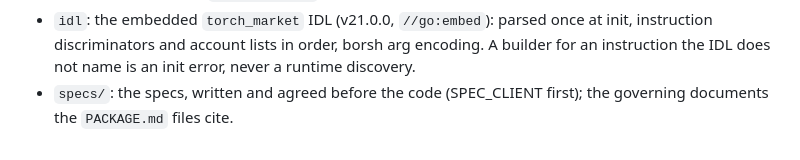
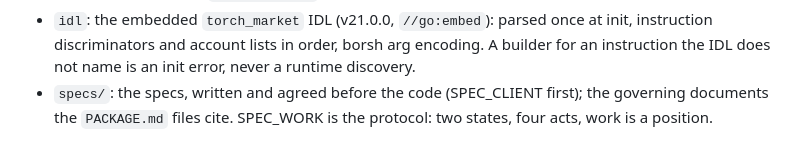
Before and after one commit to mrsirg97-rgb/orbit, a Markdown page: AGENTS.md, the part around the change. Drawn GitHub-style.

```diff
--- a/AGENTS.md
+++ b/AGENTS.md
@@ -115,4 +115,5 @@ an agent sees.
   borsh arg encoding. A builder for an instruction the IDL does not name
   is an init error, never a runtime discovery.
 - `specs/`: the specs, written and agreed before the code (SPEC_CLIENT
-  first); the governing documents the `PACKAGE.md` files cite.
+  first); the governing documents the `PACKAGE.md` files cite. SPEC_WORK
+  is the protocol: two states, four acts, work is a position.
```
Also changed, not shown: README.md (+1 -0 lines), specs/SPEC_WORK.md (added, +222 -0 lines).
